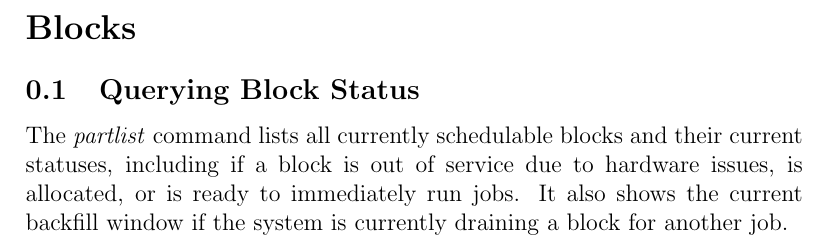
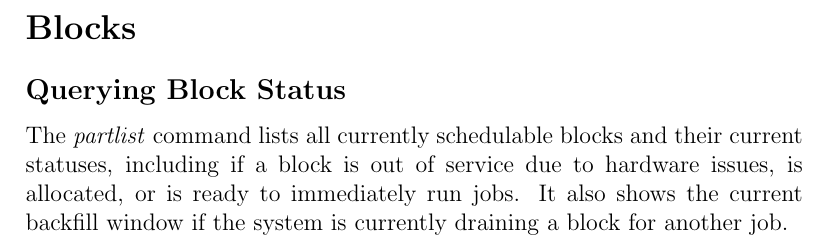
Before and after one commit to ido/cobalt, a LaTeX document (doc/user_guide/cobaltquickref.tex): part of page 3 of 3, cut so that both start at the same text. Compiled offline with pdfLaTeX.

Commit message:
fixing minor formatting error.

```diff
--- a/doc/user_guide/cobaltquickref.tex
+++ b/doc/user_guide/cobaltquickref.tex
@@ -54,7 +54,7 @@ We strongly encourage users to release reservations after the final job for thei
 
 \section*{Blocks}
 
-\subsection{Querying Block Status}
+\subsection*{Querying Block Status}
 
 The \textit{partlist} command lists all currently schedulable blocks and their current statuses, including if a block is out of service due to hardware issues, is allocated, or is ready to immediately run jobs.  It also shows the current backfill window if the system is currently draining a block for another job.
 
```
